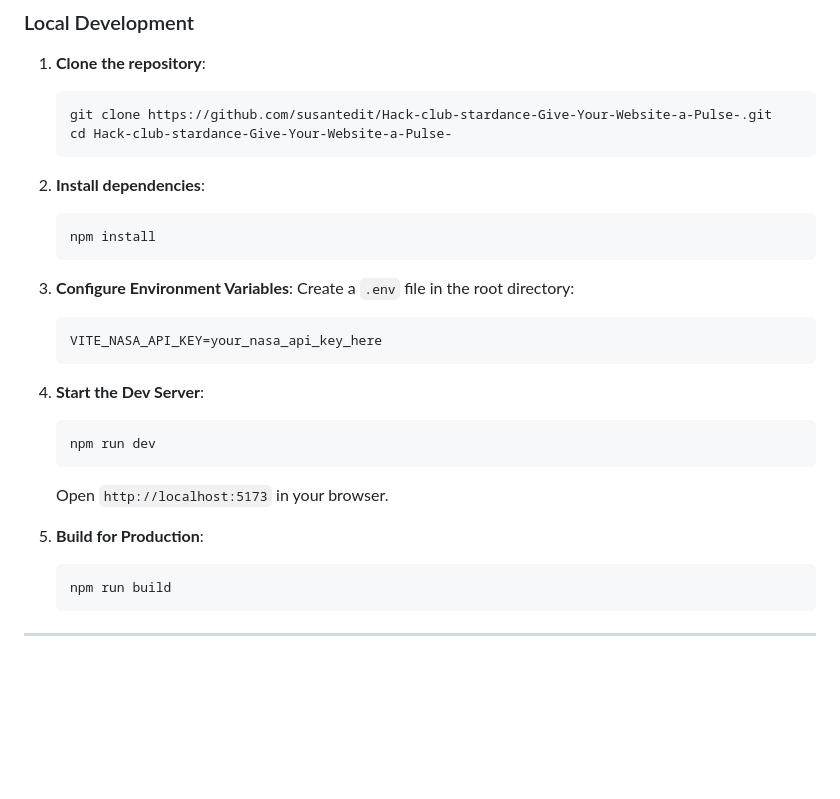
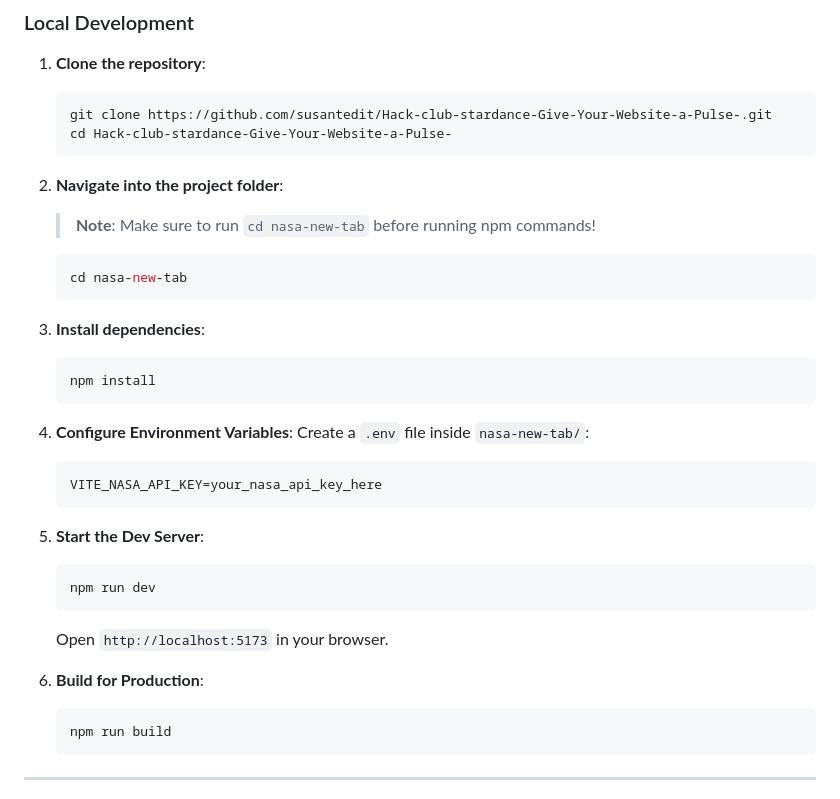
Before and after one commit to susantedit/Hack-club-stardance-Give-Your-Website-a-Pulse-, a Markdown page: README.md, the part around one of its changes. GitHub-like rendering; blank space fills up the shorter version.

````diff
--- a/README.md
+++ b/README.md
@@ -54,24 +61,30 @@ nasa-new-tab/
    cd Hack-club-stardance-Give-Your-Website-a-Pulse-
    ```
 
-2. **Install dependencies**:
+2. **Navigate into the project folder**:
+   > **Note**: Make sure to run `cd nasa-new-tab` before running npm commands!
+   ```bash
+   cd nasa-new-tab
+   ```
+
+3. **Install dependencies**:
    ```bash
    npm install
    ```
 
-3. **Configure Environment Variables**:
-   Create a `.env` file in the root directory:
+4. **Configure Environment Variables**:
+   Create a `.env` file inside `nasa-new-tab/`:
    ```env
    VITE_NASA_API_KEY=your_nasa_api_key_here
    ```
 
-4. **Start the Dev Server**:
+5. **Start the Dev Server**:
    ```bash
    npm run dev
    ```
    Open `http://localhost:5173` in your browser.
 
-5. **Build for Production**:
+6. **Build for Production**:
    ```bash
    npm run build
    ```
````
Also changed, not shown: other parts of README.md (+22 -15 lines).
